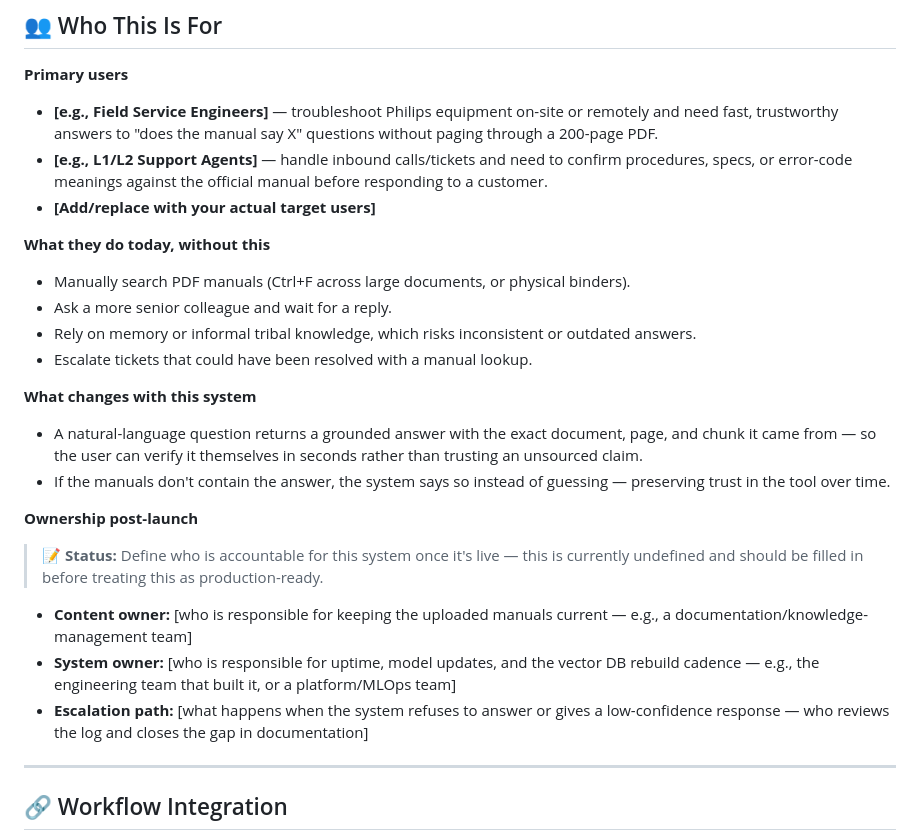
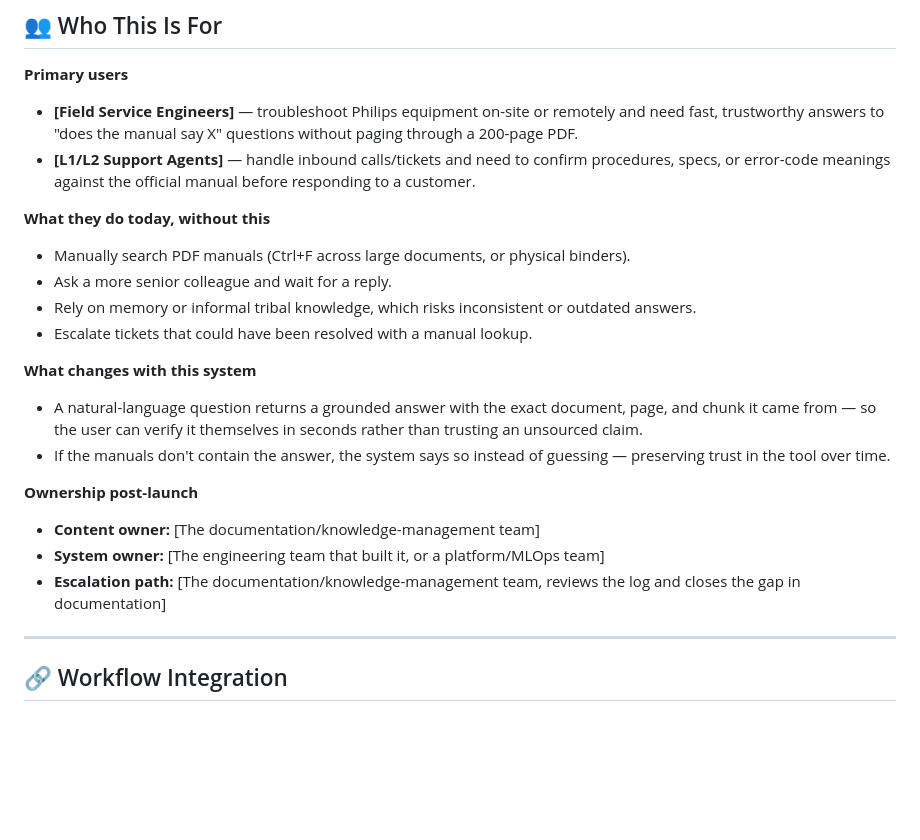
Before and after one commit to Nishant0510/AI-Agent, a Markdown page: Readme.md, the part around the change. Drawn GitHub-style; blank space fills up the shorter version.

Commit message:
add usability info

```diff
--- a/Readme.md
+++ b/Readme.md
@@ -101,9 +101,8 @@ The system showcases a modern **Multi-Agent AI architecture** orchestrated with
 
 **Primary users**
 
-- **[e.g., Field Service Engineers]** — troubleshoot Philips equipment on-site or remotely and need fast, trustworthy answers to "does the manual say X" questions without paging through a 200-page PDF.
-- **[e.g., L1/L2 Support Agents]** — handle inbound calls/tickets and need to confirm procedures, specs, or error-code meanings against the official manual before responding to a customer.
-- **[Add/replace with your actual target users]**
+- **[Field Service Engineers]** — troubleshoot Philips equipment on-site or remotely and need fast, trustworthy answers to "does the manual say X" questions without paging through a 200-page PDF.
+- **[L1/L2 Support Agents]** — handle inbound calls/tickets and need to confirm procedures, specs, or error-code meanings against the official manual before responding to a customer.
 
 **What they do today, without this**
 
@@ -119,11 +118,10 @@ The system showcases a modern **Multi-Agent AI architecture** orchestrated with
 
 **Ownership post-launch**
 
-> **📝 Status:** Define who is accountable for this system once it's live — this is currently undefined and should be filled in before treating this as production-ready.
 
-- **Content owner:** [who is responsible for keeping the uploaded manuals current — e.g., a documentation/knowledge-management team]
-- **System owner:** [who is responsible for uptime, model updates, and the vector DB rebuild cadence — e.g., the engineering team that built it, or a platform/MLOps team]
-- **Escalation path:** [what happens when the system refuses to answer or gives a low-confidence response — who reviews the log and closes the gap in documentation]
+- **Content owner:** [The documentation/knowledge-management team]
+- **System owner:** [The engineering team that built it, or a platform/MLOps team]
+- **Escalation path:** [The documentation/knowledge-management team, reviews the log and closes the gap in documentation]
 
 ---
 
```
